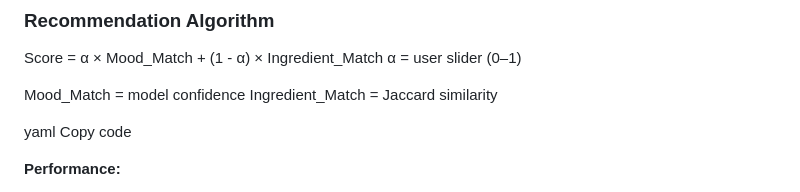
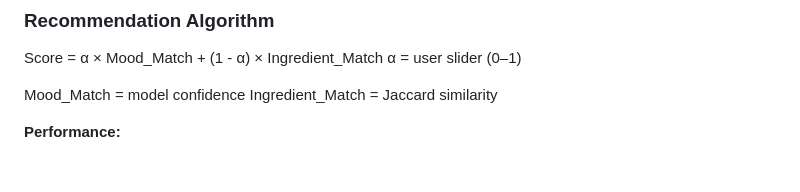
Before and after one commit to Ahmeddsayedd/Ai-Recipe-Recommender, a Markdown page: README.md, the part around the change. Rendered like a GitHub page; blank space fills up the shorter version.

```diff
--- a/README.md
+++ b/README.md
@@ -86,8 +86,6 @@ Score = α × Mood_Match + (1 - α) × Ingredient_Match
 Mood_Match = model confidence
 Ingredient_Match = Jaccard similarity
 
-yaml
-Copy code
 
 **Performance:**
 - Accuracy: 88.3%
```
